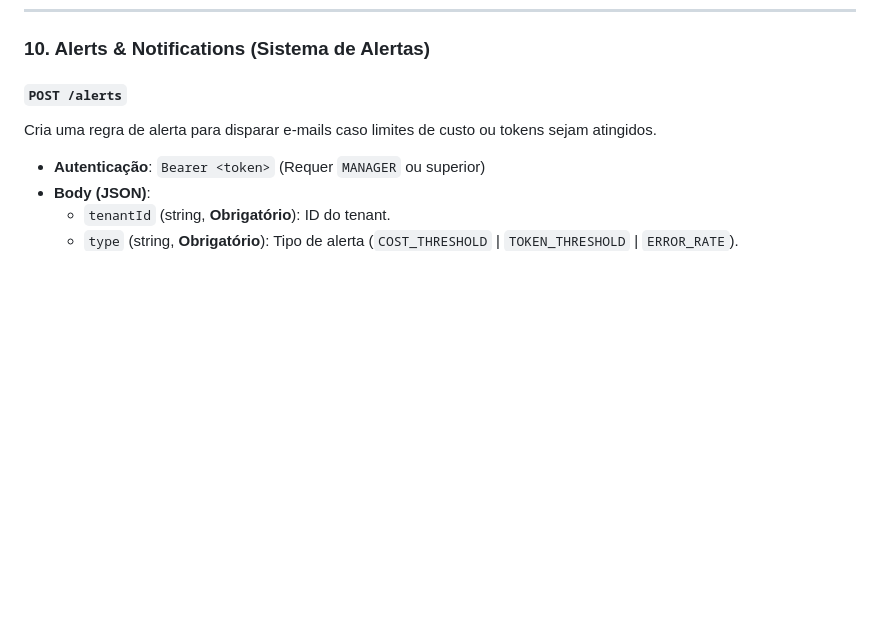
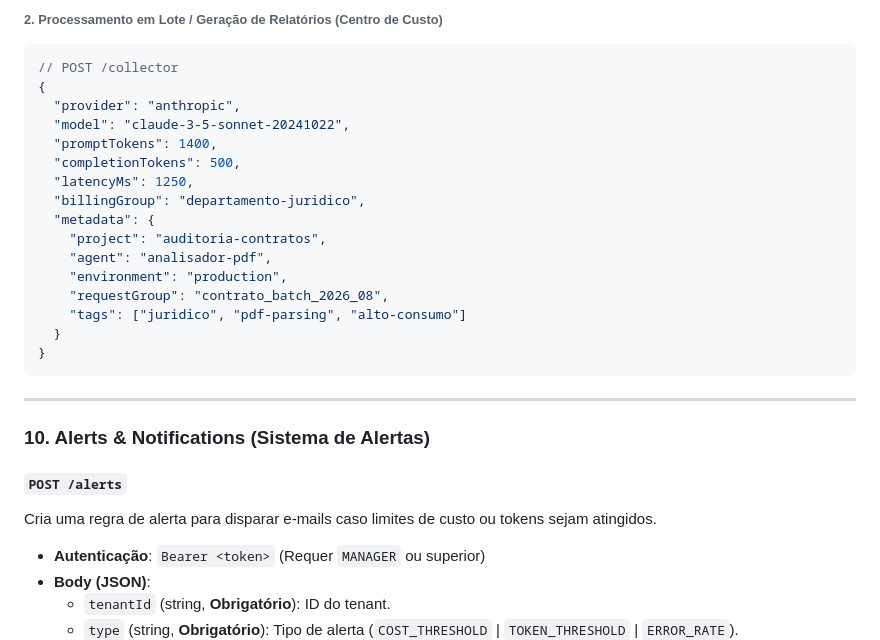
Before and after one commit to CHenriqueRibeiro/quota, a Markdown page: README.md, the part around one of its changes. GitHub-like rendering; blank space fills up the shorter version.

````diff
--- a/README.md
+++ b/README.md
@@ -911,3 +955,25 @@ Registra métricas de uso de IA consumidas externamente sem realizar proxy.
+###### 2. Processamento em Lote / Geração de Relatórios (Centro de Custo)
+```json
+// POST /collector
+{
+  "provider": "anthropic",
+  "model": "claude-3-5-sonnet-20241022",
+  "promptTokens": 1400,
+  "completionTokens": 500,
+  "latencyMs": 1250,
+  "billingGroup": "departamento-juridico",
+  "metadata": {
+    "project": "auditoria-contratos",
+    "agent": "analisador-pdf",
+    "environment": "production",
+    "requestGroup": "contrato_batch_2026_08",
+    "tags": ["juridico", "pdf-parsing", "alto-consumo"]
+  }
+}
+```
+
+---
+
 ### 10. Alerts & Notifications (Sistema de Alertas)
 
 #### `POST /alerts`
````
Also changed, not shown: other parts of README.md (+44 -0 lines).
